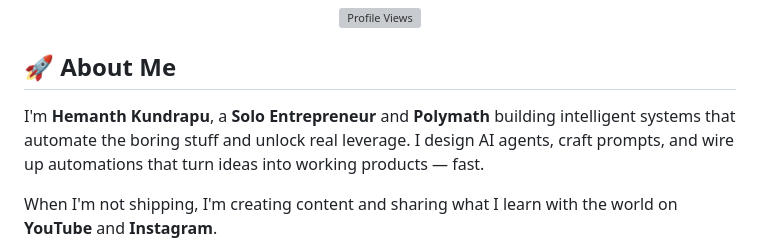
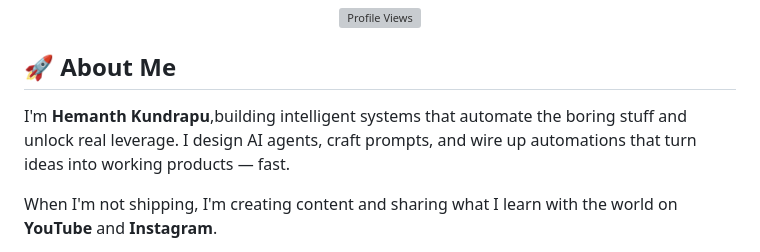
Before and after one commit to Hem456anth/Hem456anth, a Markdown page: README.md, the part around the change. GitHub-like rendering; grey boxes are pictures that could not be loaded.

```diff
--- a/README.md
+++ b/README.md
@@ -8,7 +8,7 @@
 
 ## 🚀 About Me
 
-I'm **Hemanth Kundrapu**, a **Solo Entrepreneur** and **Polymath** building intelligent systems that automate the boring stuff and unlock real leverage. I design AI agents, craft prompts, and wire up automations that turn ideas into working products — fast.
+I'm **Hemanth Kundrapu**,building intelligent systems that automate the boring stuff and unlock real leverage. I design AI agents, craft prompts, and wire up automations that turn ideas into working products — fast.
 
 When I'm not shipping, I'm creating content and sharing what I learn with the world on **YouTube** and **Instagram**.
 
```
